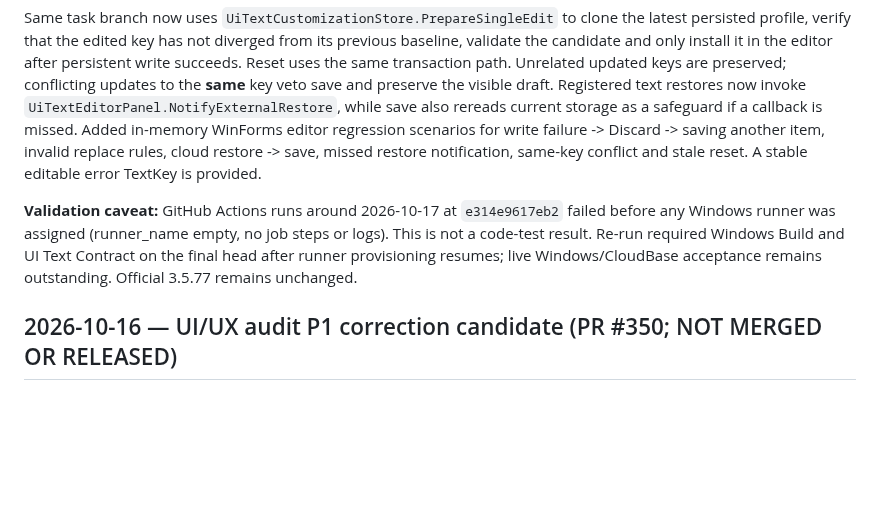
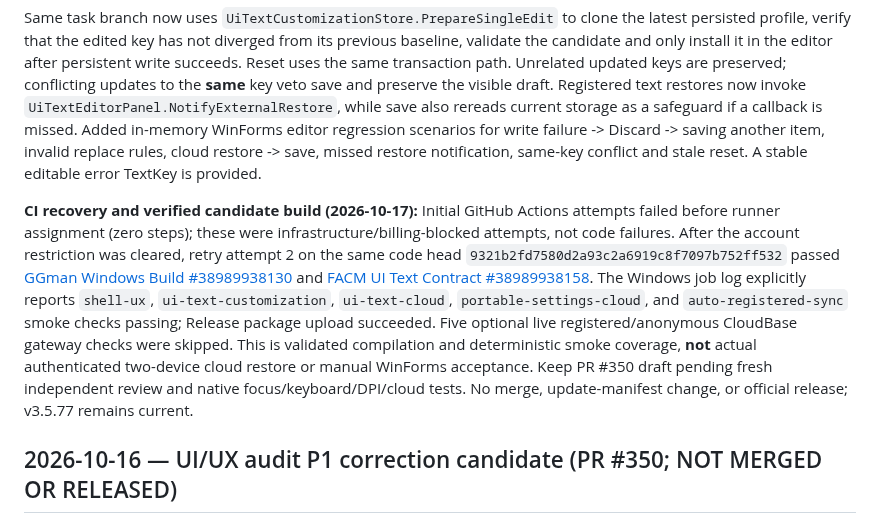
Before and after one commit to xianyumht-cmd/facm, a Markdown page: docs/PROJECT_STATE.md, the part around the change. Rendered like a GitHub page; blank space fills up the shorter version.

Commit message:
docs: record recovered PR 350 CI and remaining acceptance gates

```diff
--- a/docs/PROJECT_STATE.md
+++ b/docs/PROJECT_STATE.md
@@ -18,7 +18,7 @@ Independent review of PR #350 head `847670cde226d5f7888446a16c3d5c619decf900` id
 
 Same task branch now uses `UiTextCustomizationStore.PrepareSingleEdit` to clone the latest persisted profile, verify that the edited key has not diverged from its previous baseline, validate the candidate and only install it in the editor after persistent write succeeds. Reset uses the same transaction path. Unrelated updated keys are preserved; conflicting updates to the **same** key veto save and preserve the visible draft. Registered text restores now invoke `UiTextEditorPanel.NotifyExternalRestore`, while save also rereads current storage as a safeguard if a callback is missed. Added in-memory WinForms editor regression scenarios for write failure -> Discard -> saving another item, invalid replace rules, cloud restore -> save, missed restore notification, same-key conflict and stale reset. A stable editable error TextKey is provided.
 
-**Validation caveat:** GitHub Actions runs around 2026-10-17 at `e314e9617eb2` failed before any Windows runner was assigned (runner_name empty, no job steps or logs). This is not a code-test result. Re-run required Windows Build and UI Text Contract on the final head after runner provisioning resumes; live Windows/CloudBase acceptance remains outstanding. Official 3.5.77 remains unchanged.
+**CI recovery and verified candidate build (2026-10-17):** Initial GitHub Actions attempts failed before runner assignment (zero steps); these were infrastructure/billing-blocked attempts, not code failures. After the account restriction was cleared, retry attempt 2 on the same code head `9321b2fd7580d2a93c2a6919c8f7097b752ff532` passed [GGman Windows Build #38989938130](https://github.com/xianyumht-cmd/facm/actions/runs/38989938130) and [FACM UI Text Contract #38989938158](https://github.com/xianyumht-cmd/facm/actions/runs/38989938158). The Windows job log explicitly reports `shell-ux`, `ui-text-customization`, `ui-text-cloud`, `portable-settings-cloud`, and `auto-registered-sync` smoke checks passing; Release package upload succeeded. Five optional live registered/anonymous CloudBase gateway checks were skipped. This is validated compilation and deterministic smoke coverage, **not** actual authenticated two-device cloud restore or manual WinForms acceptance. Keep PR #350 draft pending fresh independent review and native focus/keyboard/DPI/cloud tests. No merge, update-manifest change, or official release; v3.5.77 remains current.
 
 
 ## 2026-10-16 — UI/UX audit P1 correction candidate (PR #350; NOT MERGED OR RELEASED)
```
Also changed, not shown: docs/OPERATIONS.md (+1 -1 lines).
